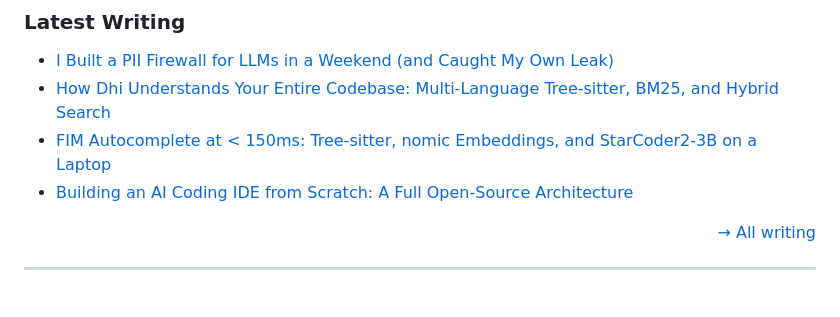
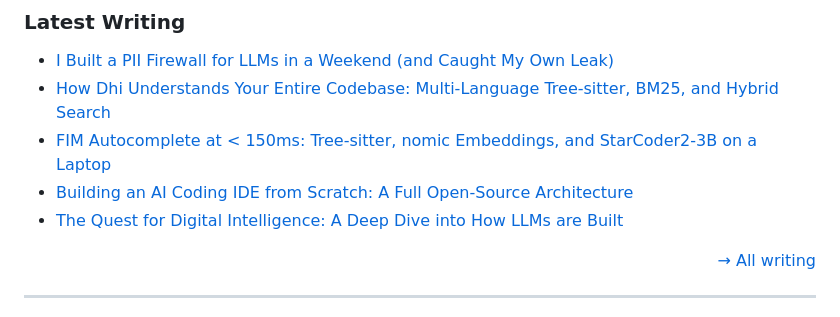
Before and after one commit to sochaty/sochaty, a Markdown page: README.md, the part around the change. Rendered like a GitHub page.

Commit message:
chore: update README with latest blog posts

```diff
--- a/README.md
+++ b/README.md
@@ -103,6 +103,7 @@ PII firewall, YAML-driven governance rules engine, and benchmarking platform for
 - [How Dhi Understands Your Entire Codebase: Multi-Language Tree-sitter, BM25, and Hybrid Search](https://sourishchakraborty.com/dhi-repository-intelligence)
 - [FIM Autocomplete at < 150ms: Tree-sitter, nomic Embeddings, and StarCoder2-3B on a Laptop](https://sourishchakraborty.com/dhi-fim-autocomplete-engine)
 - [Building an AI Coding IDE from Scratch: A Full Open-Source Architecture](https://sourishchakraborty.com/open-source-ai-coding-ide-architecture)
+- [The Quest for Digital Intelligence: A Deep Dive into How LLMs are Built](https://sourishchakraborty.com/the-quest-for-digital-intelligence-a-deep-dive-into-how-llms-are-built)
 <!-- BLOG-POST-LIST:END -->
 
 <p align="right"><a href="https://sourishchakraborty.com/writing">→ All writing</a></p>
```
